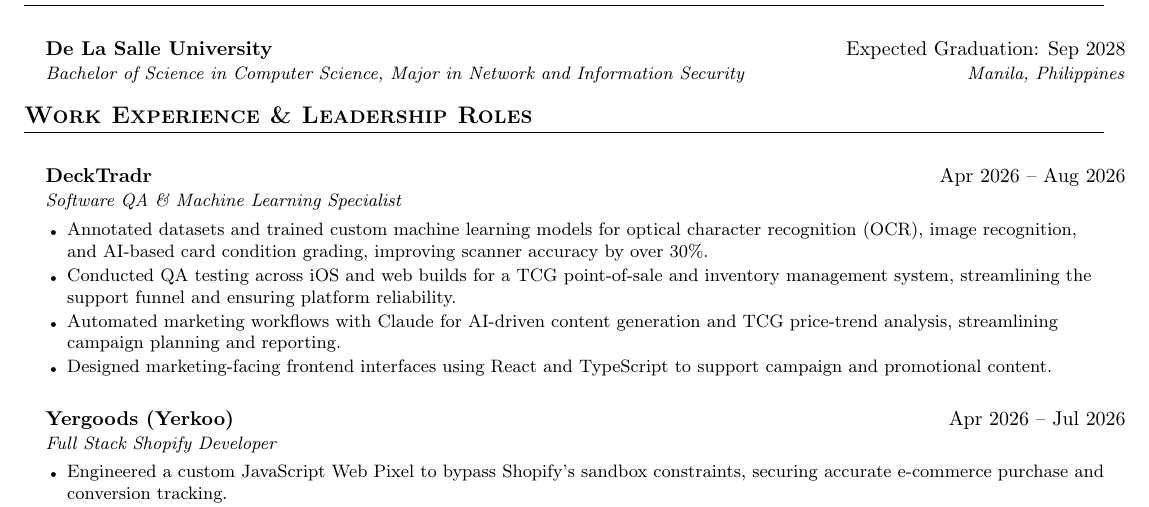
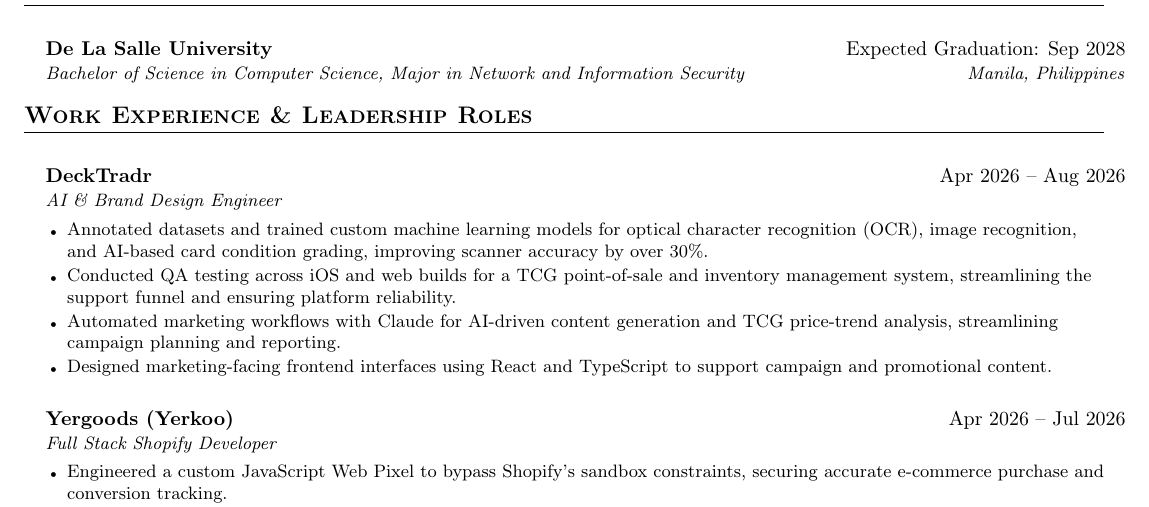
Before and after one commit to rdgonzaga/cv, a LaTeX document (main.tex): part of the page, cut so that both start at the same text. Compiled offline with pdfLaTeX.

Commit message:
content: update DeckTradr role to AI & Brand Design Engineer

```diff
--- a/main.tex
+++ b/main.tex
@@ -115,7 +115,7 @@
 
     \HeadingMain
       {DeckTradr}{Apr 2026 -- Aug 2026}
-      {Software QA \& Machine Learning Specialist}{}
+      {AI \& Brand Design Engineer}{}
       \ListStartBullets
         \ResumeBullet{Annotated datasets and trained custom machine learning models for optical character recognition (OCR), image recognition, and AI-based card condition grading, improving scanner accuracy by over 30\%.}
         \ResumeBullet{Conducted QA testing across iOS and web builds for a TCG point-of-sale and inventory management system, streamlining the support funnel and ensuring platform reliability.}
```
Also changed, not shown: main.md (+1 -1 lines).
